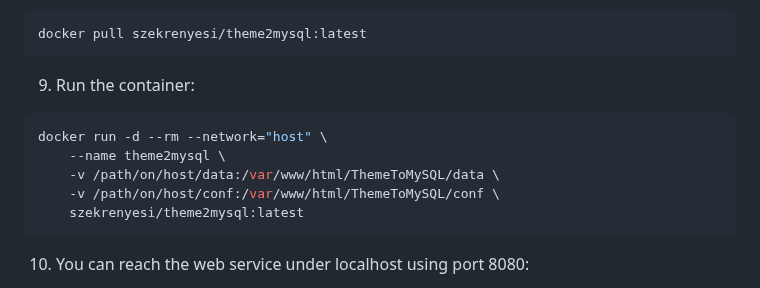
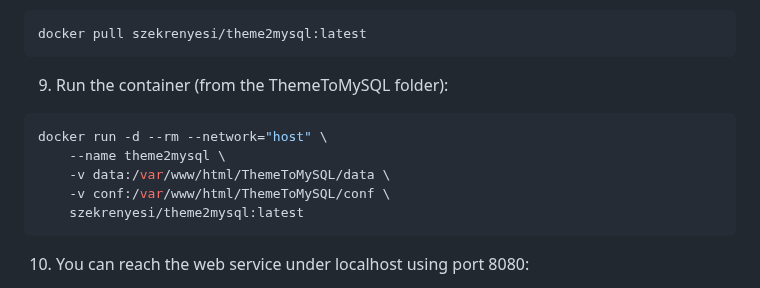
Before and after one commit to szekrenyesi/ThemeToMySQL, a Markdown page: README.md, the part around the change. Drawn GitHub-style.

````diff
--- a/README.md
+++ b/README.md
@@ -156,13 +156,13 @@ mysql -u root -p < mysql/projects.sql
 docker pull szekrenyesi/theme2mysql:latest
 ```
 
-9. Run the container:
+9. Run the container (from the ThemeToMySQL folder):
 
 ```bash
 docker run -d --rm --network="host" \
     --name theme2mysql \
-    -v /path/on/host/data:/var/www/html/ThemeToMySQL/data \
-    -v /path/on/host/conf:/var/www/html/ThemeToMySQL/conf \
+    -v data:/var/www/html/ThemeToMySQL/data \
+    -v conf:/var/www/html/ThemeToMySQL/conf \
     szekrenyesi/theme2mysql:latest
 ```
 
````
